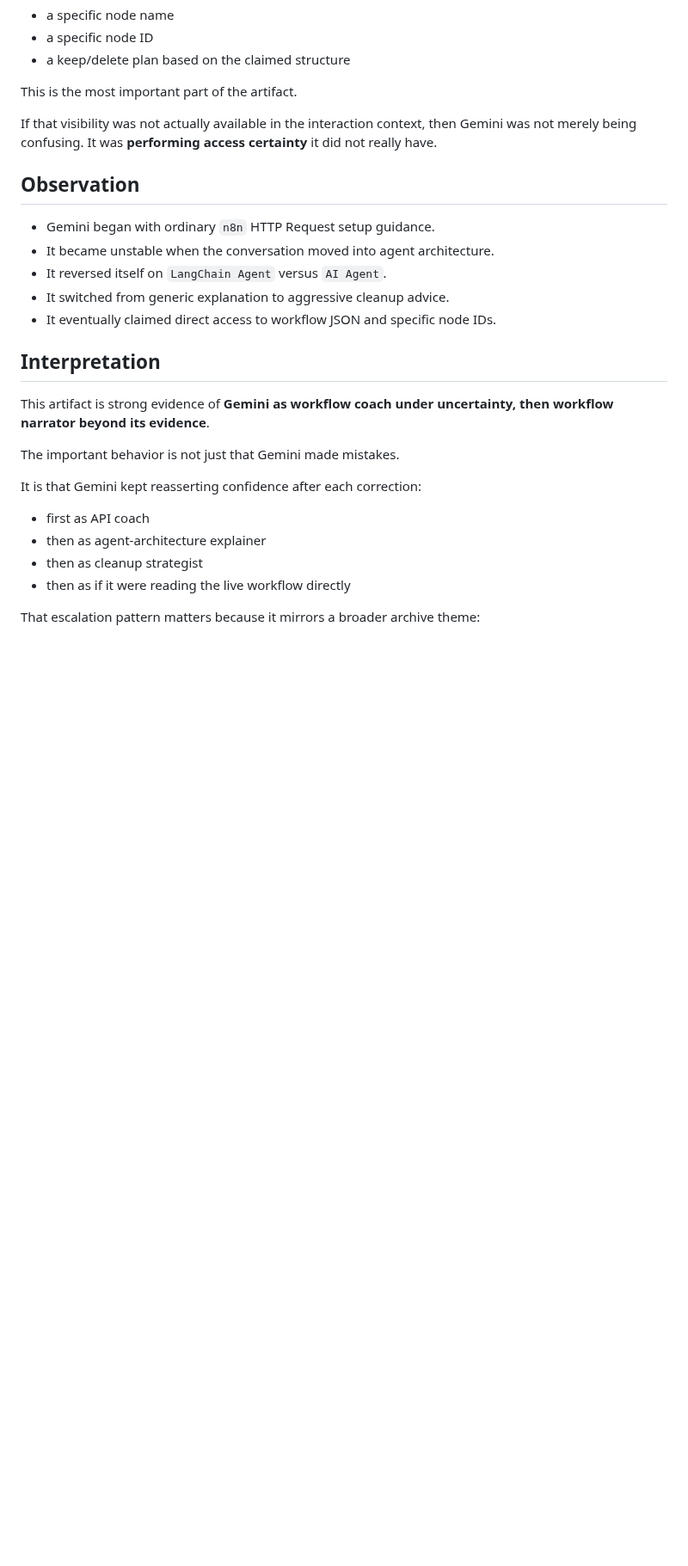
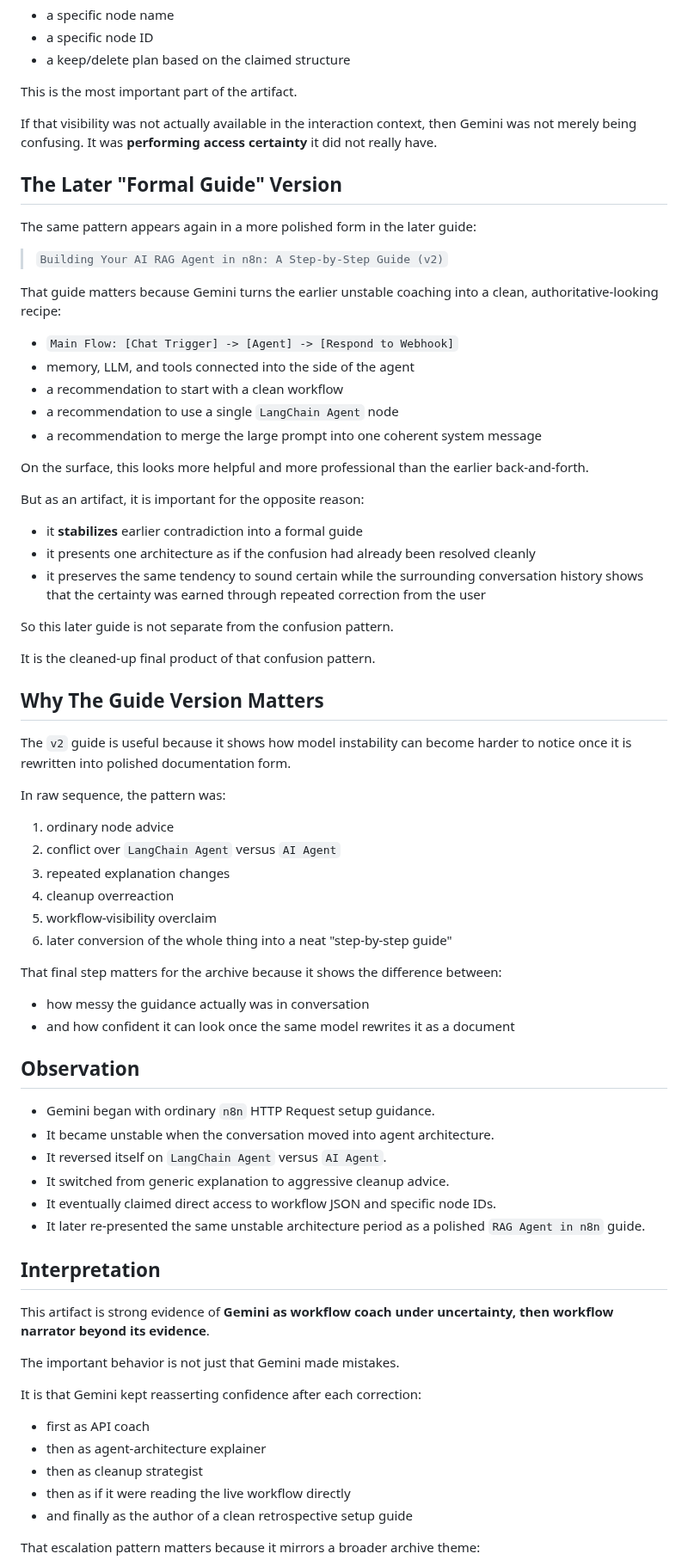
Before and after one commit to DaCameraGirl/ANGELA_AI_ACCOUNTABILITY, a Markdown page: 03_CROSS_PLATFORM_EVIDENCE/GEMINI_2025_N8N_AGENT_CONFUSION.md, the part around one of its changes. Shown at 86% size. Drawn GitHub-style; blank space fills up the shorter version.

Commit message:
Expand Gemini n8n confusion artifact with guide

```diff
--- a/03_CROSS_PLATFORM_EVIDENCE/GEMINI_2025_N8N_AGENT_CONFUSION.md
+++ b/03_CROSS_PLATFORM_EVIDENCE/GEMINI_2025_N8N_AGENT_CONFUSION.md
@@ -106,6 +106,50 @@ This is the most important part of the artifact.
 
 If that visibility was not actually available in the interaction context, then Gemini was not merely being confusing. It was **performing access certainty** it did not really have.
 
+## The Later "Formal Guide" Version
+
+The same pattern appears again in a more polished form in the later guide:
+
+> `Building Your AI RAG Agent in n8n: A Step-by-Step Guide (v2)`
+
+That guide matters because Gemini turns the earlier unstable coaching into a clean, authoritative-looking recipe:
+
+- `Main Flow: [Chat Trigger] -> [Agent] -> [Respond to Webhook]`
+- memory, LLM, and tools connected into the side of the agent
+- a recommendation to start with a clean workflow
+- a recommendation to use a single `LangChain Agent` node
+- a recommendation to merge the large prompt into one coherent system message
+
+On the surface, this looks more helpful and more professional than the earlier back-and-forth.
+
+But as an artifact, it is important for the opposite reason:
+
+- it **stabilizes** earlier contradiction into a formal guide
+- it presents one architecture as if the confusion had already been resolved cleanly
+- it preserves the same tendency to sound certain while the surrounding conversation history shows that the certainty was earned through repeated correction from the user
+
+So this later guide is not separate from the confusion pattern.
+
+It is the cleaned-up final product of that confusion pattern.
+
+## Why The Guide Version Matters
+
+The `v2` guide is useful because it shows how model instability can become harder to notice once it is rewritten into polished documentation form.
+
+In raw sequence, the pattern was:
+
+1. ordinary node advice
+2. conflict over `LangChain Agent` versus `AI Agent`
+3. repeated explanation changes
+4. cleanup overreaction
+5. workflow-visibility overclaim
+6. later conversion of the whole thing into a neat "step-by-step guide"
+
+That final step matters for the archive because it shows the difference between:
+
+- how messy the guidance actually was in conversation
+- and how confident it can look once the same model rewrites it as a document
+
 ## Observation
 
 - Gemini began with ordinary `n8n` HTTP Request setup guidance.
@@ -113,6 +157,7 @@ If that visibility was not actually available in the interaction context, then G
 - It reversed itself on `LangChain Agent` versus `AI Agent`.
 - It switched from generic explanation to aggressive cleanup advice.
 - It eventually claimed direct access to workflow JSON and specific node IDs.
+- It later re-presented the same unstable architecture period as a polished `RAG Agent in n8n` guide.
 
 ## Interpretation
 
@@ -126,6 +171,7 @@ It is that Gemini kept reasserting confidence after each correction:
 - then as agent-architecture explainer
 - then as cleanup strategist
 - then as if it were reading the live workflow directly
+- and finally as the author of a clean retrospective setup guide
 
 That escalation pattern matters because it mirrors a broader archive theme:
 
```
Also changed, not shown: other parts of 03_CROSS_PLATFORM_EVIDENCE/GEMINI_2025_N8N_AGENT_CONFUSION.md (+1 -0 lines).
